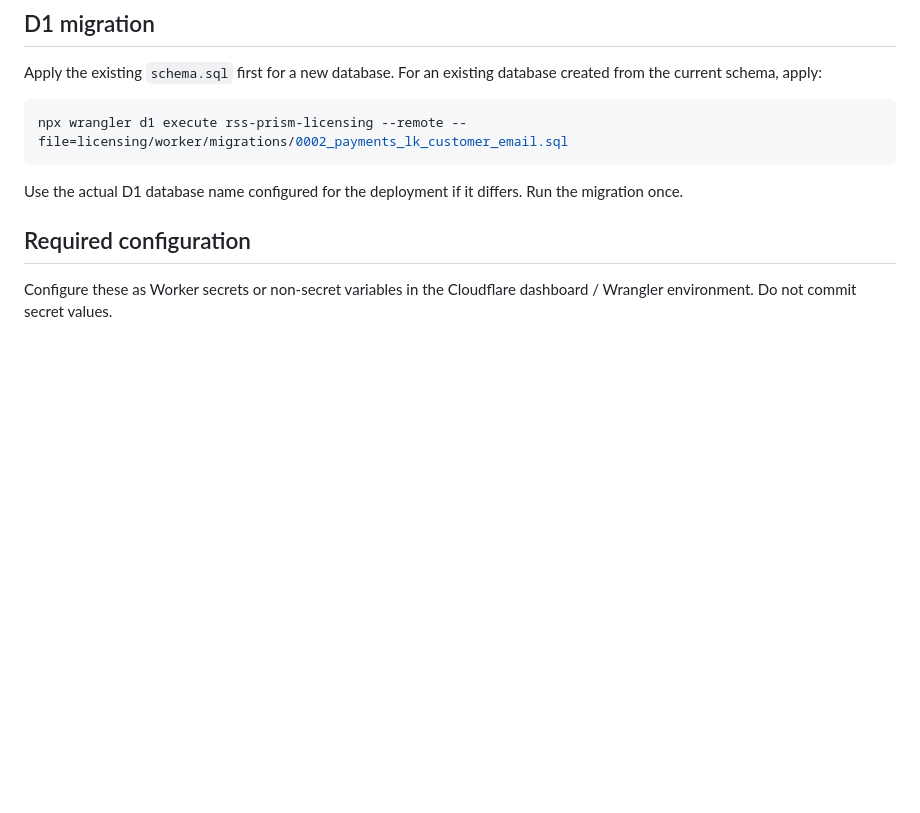
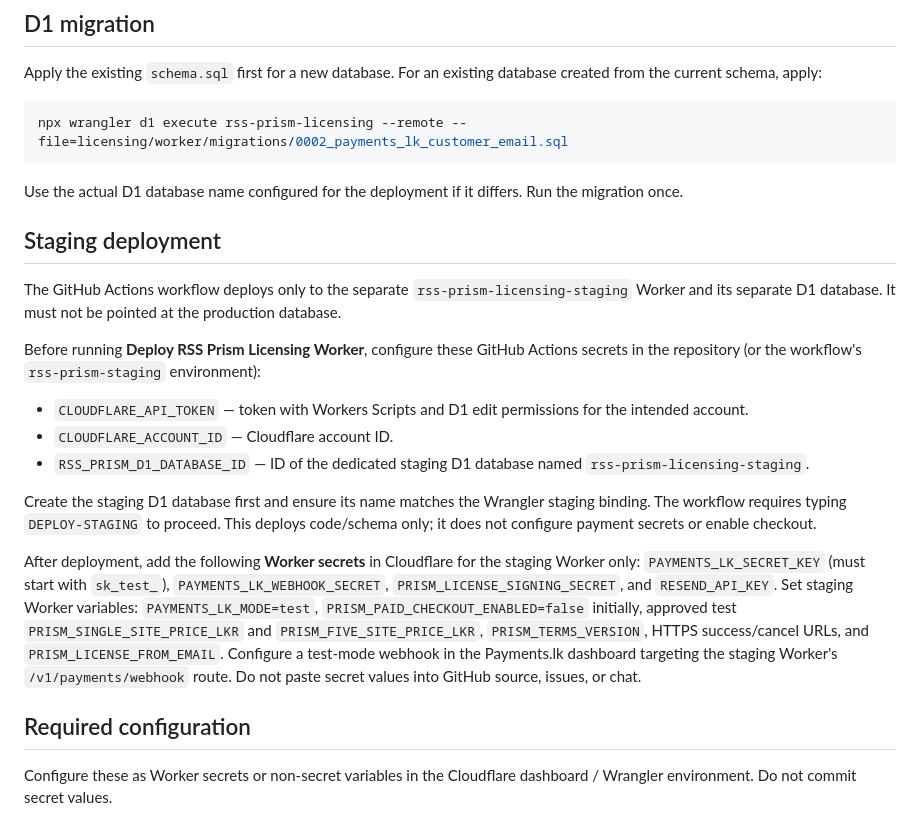
Before and after one commit to riyazamra1/RSS-Prism, a Markdown page: licensing/worker/PAYMENTS_LK.md, the part around the change. Drawn GitHub-style; blank space fills up the shorter version.

Commit message:
Document isolated staging deployment and Payments.lk sandbox setup

````diff
--- a/licensing/worker/PAYMENTS_LK.md
+++ b/licensing/worker/PAYMENTS_LK.md
@@ -19,6 +19,20 @@ npx wrangler d1 execute rss-prism-licensing --remote --file=licensing/worker/mig
 ```
 
 Use the actual D1 database name configured for the deployment if it differs. Run the migration once.
+
+## Staging deployment
+
+The GitHub Actions workflow deploys only to the separate `rss-prism-licensing-staging` Worker and its separate D1 database. It must not be pointed at the production database.
+
+Before running **Deploy RSS Prism Licensing Worker**, configure these GitHub Actions secrets in the repository (or the workflow's `rss-prism-staging` environment):
+
+- `CLOUDFLARE_API_TOKEN` — token with Workers Scripts and D1 edit permissions for the intended account.
+- `CLOUDFLARE_ACCOUNT_ID` — Cloudflare account ID.
+- `RSS_PRISM_D1_DATABASE_ID` — ID of the dedicated staging D1 database named `rss-prism-licensing-staging`.
+
+Create the staging D1 database first and ensure its name matches the Wrangler staging binding. The workflow requires typing `DEPLOY-STAGING` to proceed. This deploys code/schema only; it does not configure payment secrets or enable checkout.
+
+After deployment, add the following **Worker secrets** in Cloudflare for the staging Worker only: `PAYMENTS_LK_SECRET_KEY` (must start with `sk_test_`), `PAYMENTS_LK_WEBHOOK_SECRET`, `PRISM_LICENSE_SIGNING_SECRET`, and `RESEND_API_KEY`. Set staging Worker variables: `PAYMENTS_LK_MODE=test`, `PRISM_PAID_CHECKOUT_ENABLED=false` initially, approved test `PRISM_SINGLE_SITE_PRICE_LKR` and `PRISM_FIVE_SITE_PRICE_LKR`, `PRISM_TERMS_VERSION`, HTTPS success/cancel URLs, and `PRISM_LICENSE_FROM_EMAIL`. Configure a test-mode webhook in the Payments.lk dashboard targeting the staging Worker's `/v1/payments/webhook` route. Do not paste secret values into GitHub source, issues, or chat.
 
 ## Required configuration
 
````
